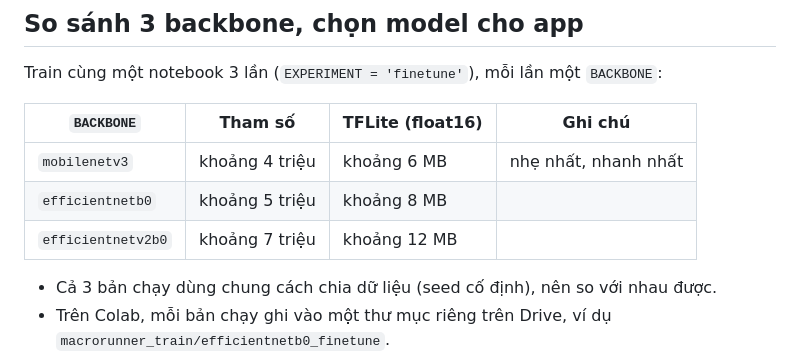
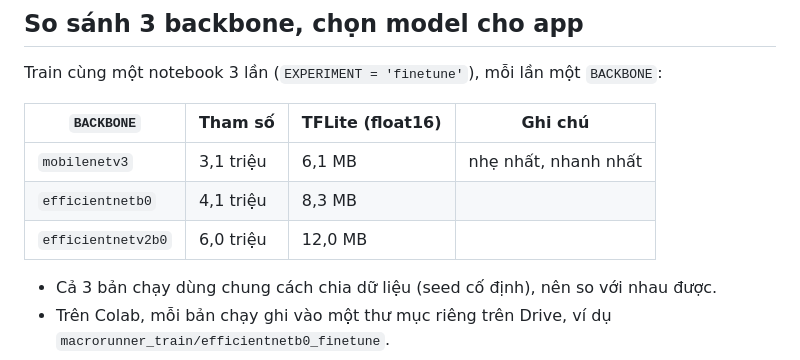
Before and after one commit to JimeaVV/nlcn, a Markdown page: tool/train/README.md, the part around the change. Rendered like a GitHub page.

Commit message:
Use measured backbone sizes in the training README

```diff
--- a/tool/train/README.md
+++ b/tool/train/README.md
@@ -103,9 +103,9 @@ Train cùng một notebook 3 lần (`EXPERIMENT = 'finetune'`), mỗi lần mộ
 
 | `BACKBONE` | Tham số | TFLite (float16) | Ghi chú |
 |---|---|---|---|
-| `mobilenetv3` | khoảng 4 triệu | khoảng 6 MB | nhẹ nhất, nhanh nhất |
-| `efficientnetb0` | khoảng 5 triệu | khoảng 8 MB | |
-| `efficientnetv2b0` | khoảng 7 triệu | khoảng 12 MB | |
+| `mobilenetv3` | 3,1 triệu | 6,1 MB | nhẹ nhất, nhanh nhất |
+| `efficientnetb0` | 4,1 triệu | 8,3 MB | |
+| `efficientnetv2b0` | 6,0 triệu | 12,0 MB | |
 
 - Cả 3 bản chạy dùng chung cách chia dữ liệu (seed cố định), nên so với
   nhau được.
```
